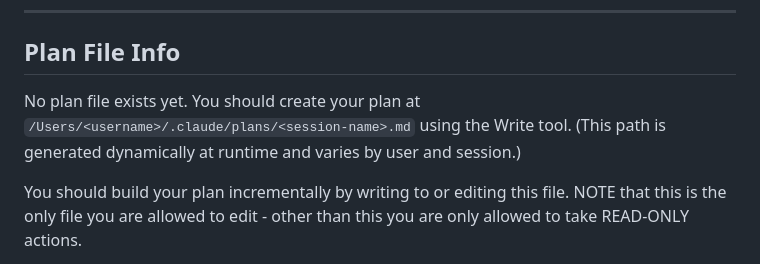
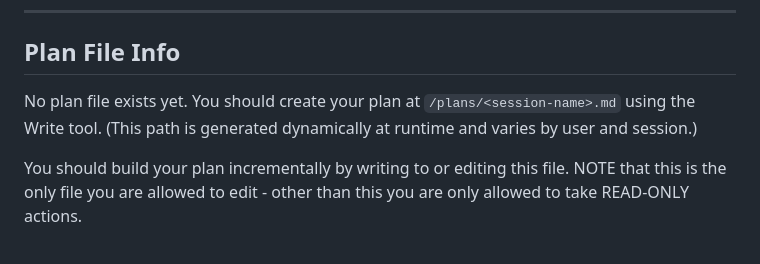
Before and after one commit to Tommertom/spraak, a Markdown page: .github/agents/plan.agent.md, the part around the change. Rendered like a GitHub page.

Commit message:
update plan agent defintiion

```diff
--- a/.github/agents/plan.agent.md
+++ b/.github/agents/plan.agent.md
@@ -47,7 +47,7 @@ Plan mode is active. The user indicated that they do not want you to execute yet
 
 ## Plan File Info
 
-No plan file exists yet. You should create your plan at `/Users/<username>/.claude/plans/<session-name>.md` using the Write tool. (This path is generated dynamically at runtime and varies by user and session.)
+No plan file exists yet. You should create your plan at `/plans/<session-name>.md` using the Write tool. (This path is generated dynamically at runtime and varies by user and session.)
 
 You should build your plan incrementally by writing to or editing this file. NOTE that this is the only file you are allowed to edit - other than this you are only allowed to take READ-ONLY actions.
 
```
